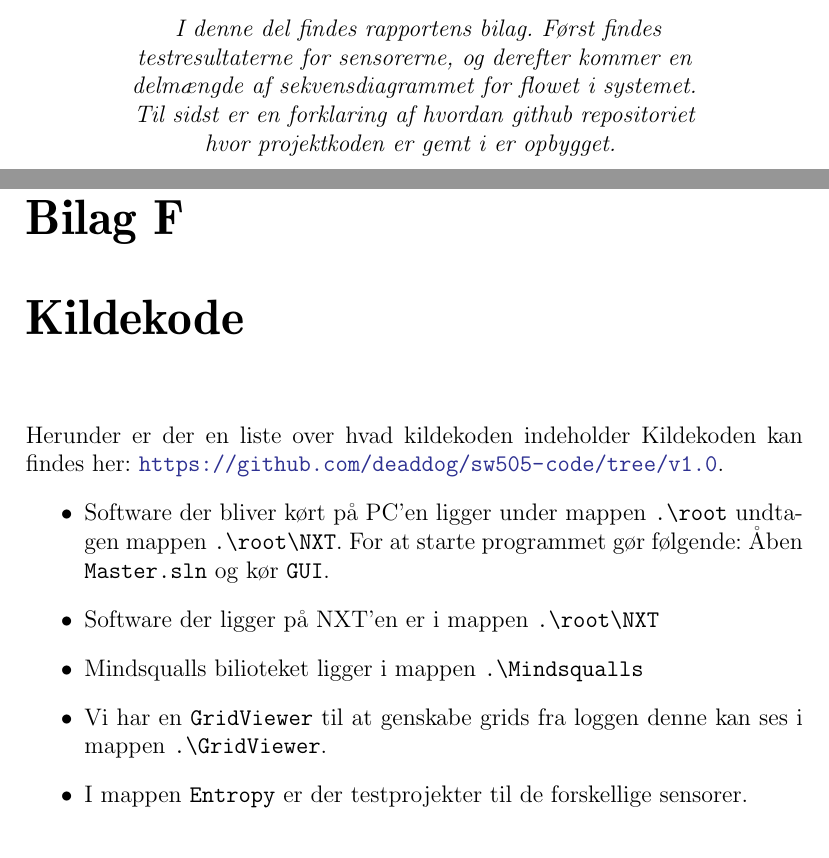
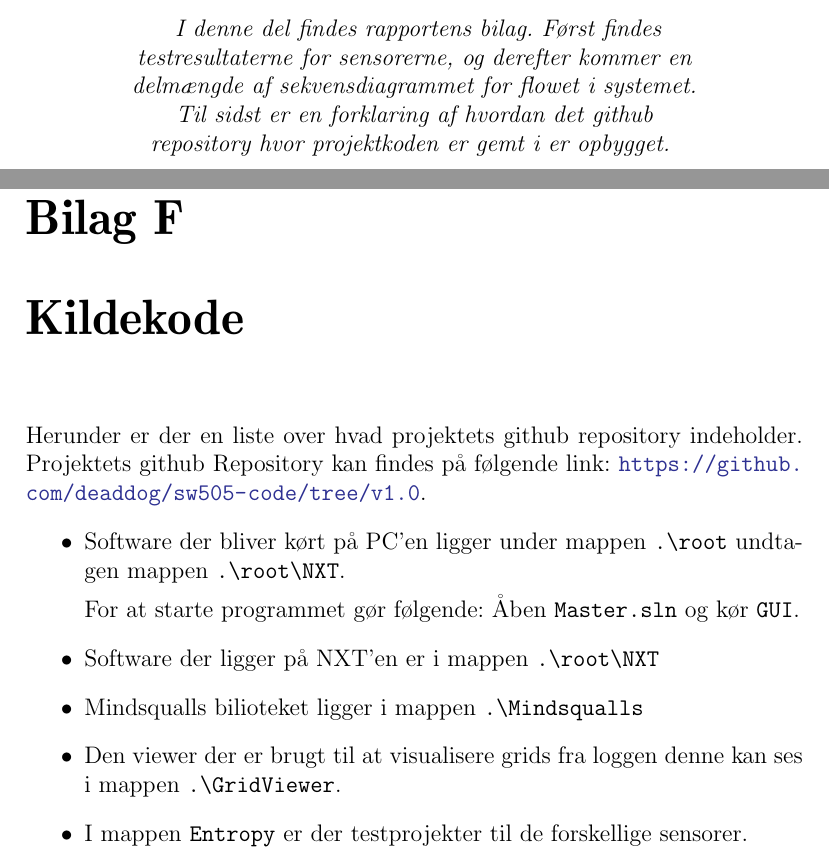
Before and after one commit to Thalmann/sw505-rapport, a LaTeX thesis (main.tex, which reads indhold/kildekode.tex): two parts of pages 102 and 111 of 113, joined at a grey line, cut so that both start at the same text. Compiled offline with pdfLaTeX.

Commit message:
smaa aendringer i github appendix

```diff
--- a/indhold/kildekode.tex
+++ b/indhold/kildekode.tex
@@ -1,11 +1,12 @@
-Herunder er der en liste over hvad kildekoden indeholder
-Kildekoden kan findes her: \url{https://github.com/deaddog/sw505-code/tree/v1.0}.
+Herunder er der en liste over hvad projektets github repository indeholder.
+Projektets github Repository kan findes på følgende link: \url{https://github.com/deaddog/sw505-code/tree/v1.0}.
 \begin{itemize}
 \item Software der bliver kørt på PC'en ligger under mappen \lstinline[style=c]!.\root! undtagen mappen \lstinline[style=c]!.\root\NXT!.
+
 For at starte programmet gør følgende:
 Åben \lstinline[style=c]!Master.sln! og kør \lstinline[style=c]!GUI!.
 \item Software der ligger på NXT'en er i mappen \lstinline[style=c]!.\root\NXT!
 \item Mindsqualls bilioteket ligger i mappen \lstinline[style=c]!.\Mindsqualls!
-\item Vi har en \lstinline[style=c]!GridViewer! til at genskabe grids fra loggen denne kan ses i mappen \lstinline[style=c]!.\GridViewer!.
+\item Den viewer der er brugt til at visualisere grids fra loggen denne kan ses i mappen \lstinline[style=c]!.\GridViewer!.
 \item I mappen \lstinline[style=c]!Entropy! er der testprojekter til de forskellige sensorer.
 \end{itemize}
--- a/main.tex
+++ b/main.tex
@@ -158,7 +158,7 @@
 	\centering
 	\vspace{2cm}
 	\normalsize{\textnormal{
-		\textit{I denne del findes rapportens bilag. Først findes testresultaterne for sensorerne, og derefter kommer en delmængde af sekvensdiagrammet for flowet i systemet. Til sidst er en forklaring af hvordan github repositoriet hvor projektkoden er gemt i er opbygget.}
+		\textit{I denne del findes rapportens bilag. Først findes testresultaterne for sensorerne, og derefter kommer en delmængde af sekvensdiagrammet for flowet i systemet. Til sidst er en forklaring af hvordan det github repository hvor projektkoden er gemt i er opbygget.}
 	}}
 	\end{minipage}
 }
```
